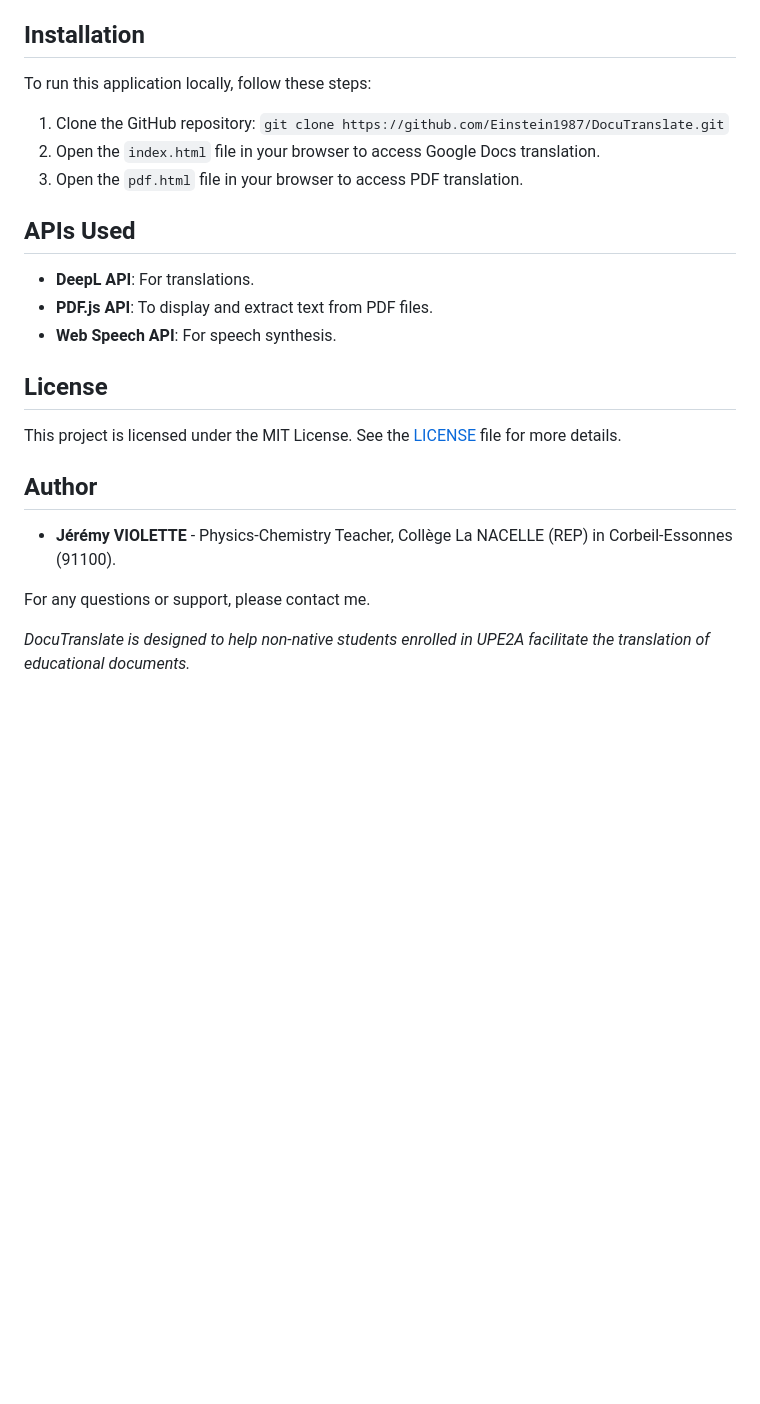
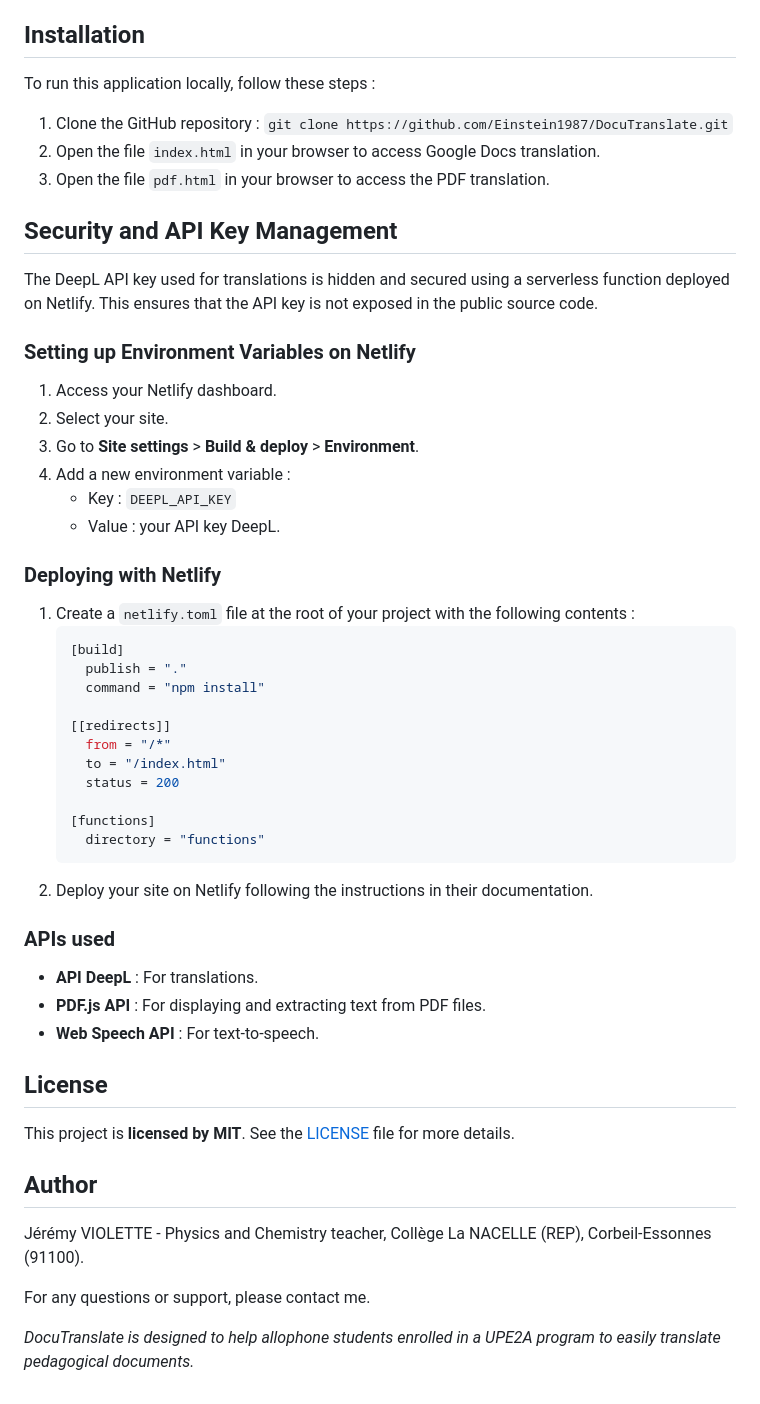
Before and after one commit to Einstein1987/DocuTranslate, a Markdown page: README.md, the part around one of its changes. Rendered like a GitHub page; blank space fills up the shorter version.

````diff
--- a/README.md
+++ b/README.md
@@ -81,17 +116,43 @@ Pour toute question ou support, veuillez me contacter.
 ## Installation
-To run this application locally, follow these steps:
-1. Clone the GitHub repository: `git clone https://github.com/Einstein1987/DocuTranslate.git`
-2. Open the `index.html` file in your browser to access Google Docs translation.
-3. Open the `pdf.html` file in your browser to access PDF translation.
-## APIs Used
-- **DeepL API**: For translations.
-- **PDF.js API**: To display and extract text from PDF files.
-- **Web Speech API**: For speech synthesis.
+To run this application locally, follow these steps :
+1. Clone the GitHub repository : `git clone https://github.com/Einstein1987/DocuTranslate.git`
+2. Open the file `index.html` in your browser to access Google Docs translation.
+3. Open the file `pdf.html` in your browser to access the PDF translation.
+## Security and API Key Management
+The DeepL API key used for translations is hidden and secured using a serverless function deployed on Netlify. This ensures that the API key is not exposed in the public source code.
+### Setting up Environment Variables on Netlify
+1. Access your Netlify dashboard.
+2. Select your site.
+3. Go to **Site settings** > **Build & deploy** > **Environment**.
+4. Add a new environment variable :
+   - Key : `DEEPL_API_KEY`
+   - Value : your API key DeepL.
+
+### Deploying with Netlify
+1. Create a `netlify.toml` file at the root of your project with the following contents :
+   ```toml
+   [build]
+     publish = "."
+     command = "npm install"
+
+   [[redirects]]
+     from = "/*"
+     to = "/index.html"
+     status = 200
+
+   [functions]
+     directory = "functions"
+2. Deploy your site on Netlify following the instructions in their documentation.
+### APIs used
+- **API DeepL** : For translations.
+- **PDF.js API** : For displaying and extracting text from PDF files.
+- **Web Speech API** : For text-to-speech.
+
 ## License
-This project is licensed under the MIT License. See the [LICENSE](LICENSE) file for more details.
+This project is **licensed by MIT**. See the [LICENSE](LICENSE) file for more details.
 ## Author
-- **Jérémy VIOLETTE** - Physics-Chemistry Teacher, Collège La NACELLE (REP) in Corbeil-Essonnes (91100).
+Jérémy VIOLETTE - Physics and Chemistry teacher, Collège La NACELLE (REP), Corbeil-Essonnes (91100).
 
 For any questions or support, please contact me.
 
-*DocuTranslate is designed to help non-native students enrolled in UPE2A facilitate the translation of educational documents.*
+*DocuTranslate is designed to help allophone students enrolled in a UPE2A program to easily translate pedagogical documents.*
````
Also changed, not shown: other parts of README.md (+70 -35 lines).
